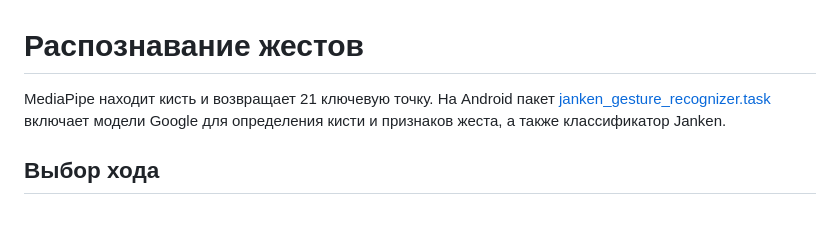
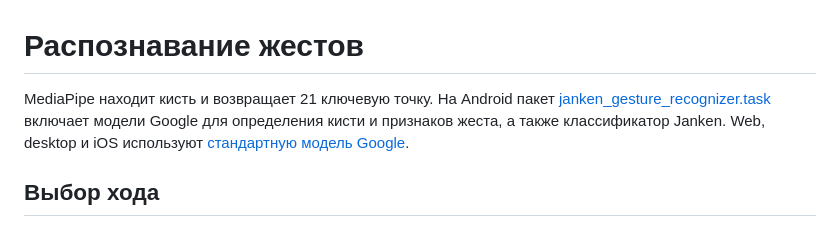
Before and after one commit to serpanti/janken, a Markdown page: docs/MODEL_AND_TRAINING.md, the part around the change. Rendered like a GitHub page.

```diff
--- a/docs/MODEL_AND_TRAINING.md
+++ b/docs/MODEL_AND_TRAINING.md
@@ -1,6 +1,6 @@
 # Распознавание жестов
 
-MediaPipe находит кисть и возвращает 21 ключевую точку. На Android пакет [janken_gesture_recognizer.task](../app/src/main/assets/janken_gesture_recognizer.task) включает модели Google для определения кисти и признаков жеста, а также классификатор Janken.
+MediaPipe находит кисть и возвращает 21 ключевую точку. На Android пакет [janken_gesture_recognizer.task](../app/src/main/assets/janken_gesture_recognizer.task) включает модели Google для определения кисти и признаков жеста, а также классификатор Janken. Web, desktop и iOS используют [стандартную модель Google](../models/gesture_recognizer.task).
 
 ## Выбор хода
 
```
Also changed, not shown: NOTICE.md (+12 -3 lines), README.md (+28 -19 lines), docs/ARCHITECTURE.md (added, +38 -0 lines), docs/PLATFORMS.md (added, +55 -0 lines), docs/demo-buttons.png (added), 1 other file.
